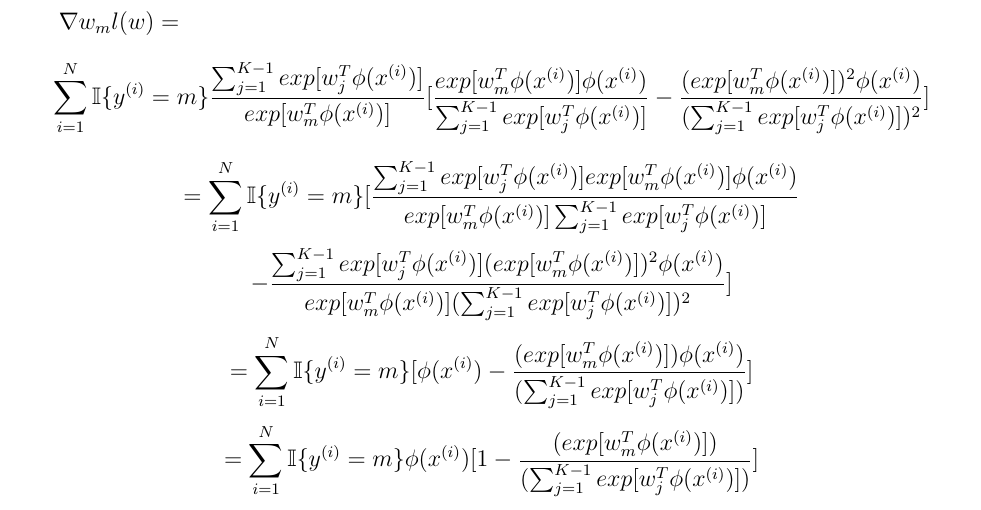
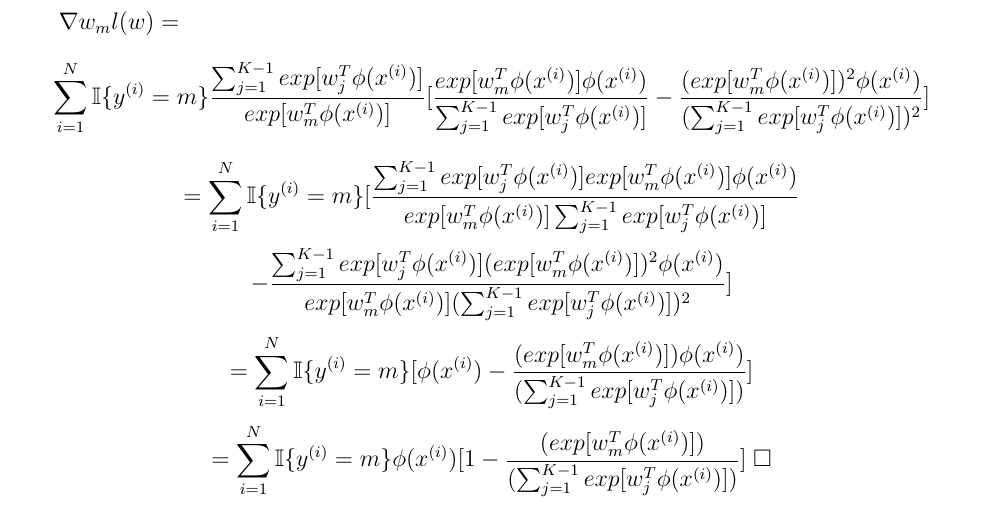
Before and after one commit to andrmayo/eecs545_hw2, a LaTeX problem sheet (hw2_writeup.tex): part of page 4 of 4, cut so that both start at the same text. Compiled offline with pdfLaTeX.

Commit message:
Done with 2 (a)

```diff
--- a/hw2_writeup.tex
+++ b/hw2_writeup.tex
@@ -184,7 +184,7 @@ $ \nabla w_m l (w) = $
     }{
       ( \sum_{j=1}^{K-1} exp[ w_{j}^{T} \phi(x^{(i)}) ] )
     }
-]
+] \; \square
 \]
 \newpage
 
```
Also changed, not shown: hw2_writeup.pdf, 1 other file.
